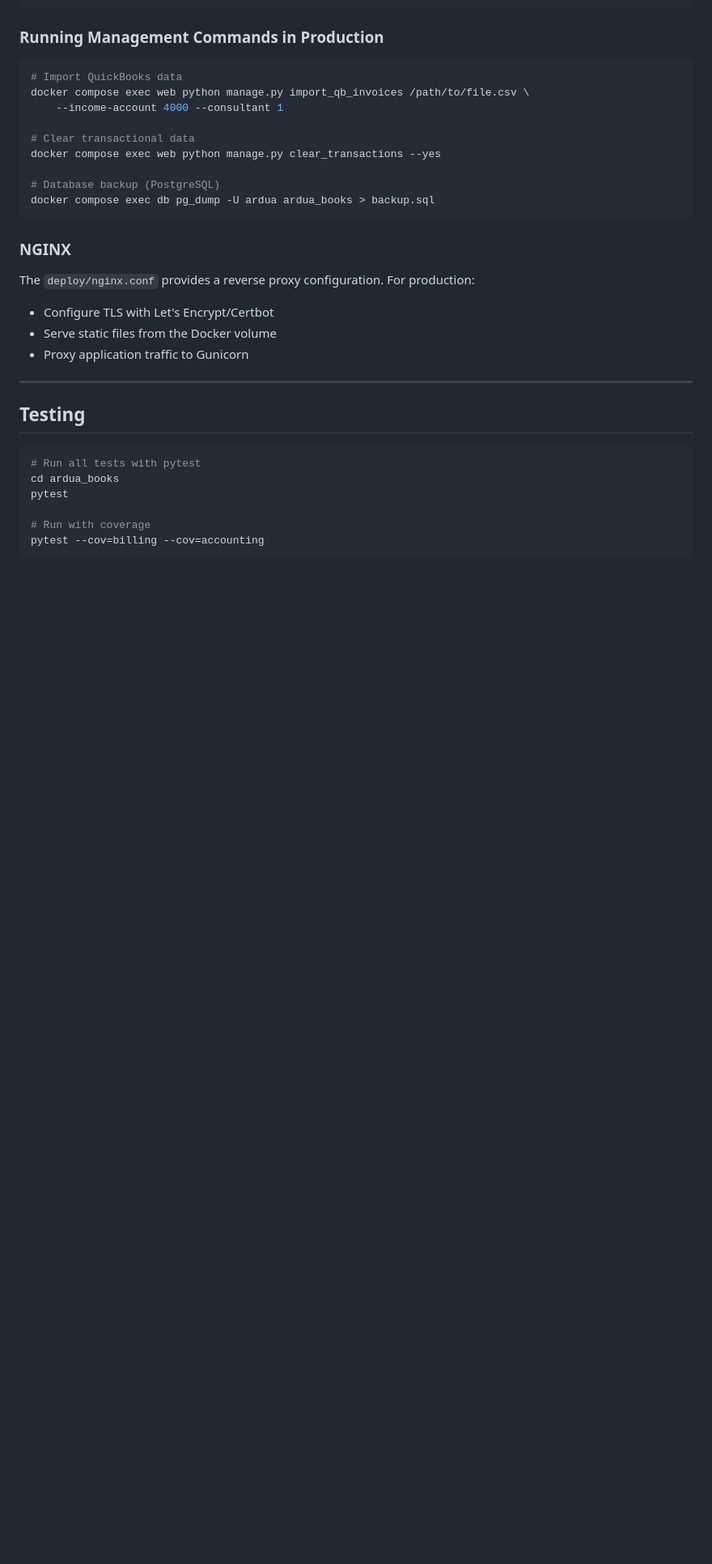
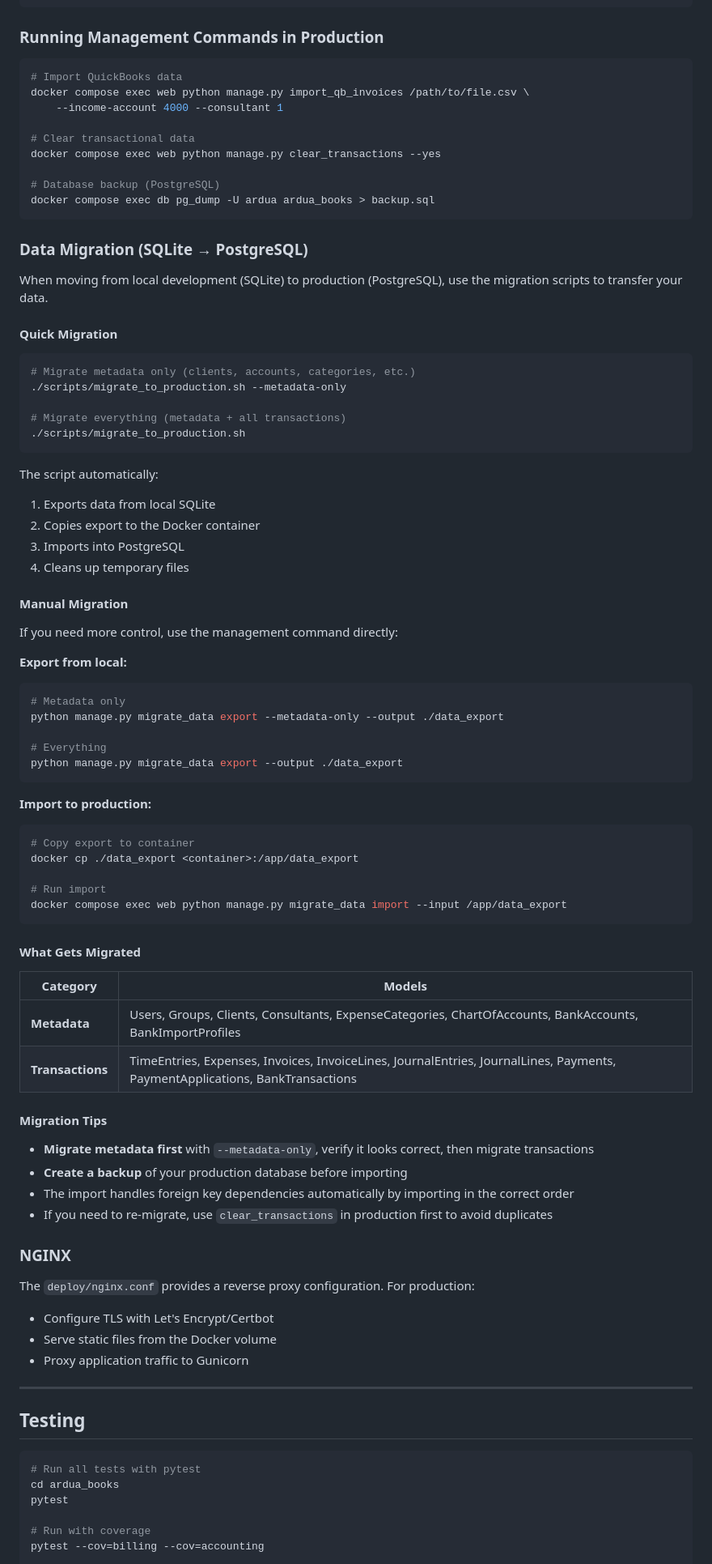
Before and after one commit to ardua-inc/ardua-books, a Markdown page: README.md, the part around the change. Shown at 81% size. GitHub-like rendering; blank space fills up the shorter version.

Commit message:
Document data migration process in README
Add comprehensive documentation for SQLite to PostgreSQL migration
including quick migration script usage, manual migration steps,
what gets migrated (metadata vs transactions), and migration tips.

🤖 Generated with [Claude Code](https://claude.com/claude-code)

Co-Authored-By: Claude Opus 4.5 <noreply@anthropic.com>

````diff
--- a/README.md
+++ b/README.md
@@ -306,6 +306,62 @@ docker compose exec web python manage.py clear_transactions --yes
 docker compose exec db pg_dump -U ardua ardua_books > backup.sql
 ```
 
+### Data Migration (SQLite → PostgreSQL)
+
+When moving from local development (SQLite) to production (PostgreSQL), use the migration scripts to transfer your data.
+
+#### Quick Migration
+
+```bash
+# Migrate metadata only (clients, accounts, categories, etc.)
+./scripts/migrate_to_production.sh --metadata-only
+
+# Migrate everything (metadata + all transactions)
+./scripts/migrate_to_production.sh
+```
+
+The script automatically:
+1. Exports data from local SQLite
+2. Copies export to the Docker container
+3. Imports into PostgreSQL
+4. Cleans up temporary files
+
+#### Manual Migration
+
+If you need more control, use the management command directly:
+
+**Export from local:**
+```bash
+# Metadata only
+python manage.py migrate_data export --metadata-only --output ./data_export
+
+# Everything
+python manage.py migrate_data export --output ./data_export
+```
+
+**Import to production:**
+```bash
+# Copy export to container
+docker cp ./data_export <container>:/app/data_export
+
+# Run import
+docker compose exec web python manage.py migrate_data import --input /app/data_export
+```
+
+#### What Gets Migrated
+
+| Category | Models |
+|----------|--------|
+| **Metadata** | Users, Groups, Clients, Consultants, ExpenseCategories, ChartOfAccounts, BankAccounts, BankImportProfiles |
+| **Transactions** | TimeEntries, Expenses, Invoices, InvoiceLines, JournalEntries, JournalLines, Payments, PaymentApplications, BankTransactions |
+
+#### Migration Tips
+
+- **Migrate metadata first** with `--metadata-only`, verify it looks correct, then migrate transactions
+- **Create a backup** of your production database before importing
+- The import handles foreign key dependencies automatically by importing in the correct order
+- If you need to re-migrate, use `clear_transactions` in production first to avoid duplicates
+
 ### NGINX
 
 The `deploy/nginx.conf` provides a reverse proxy configuration. For production:
````
